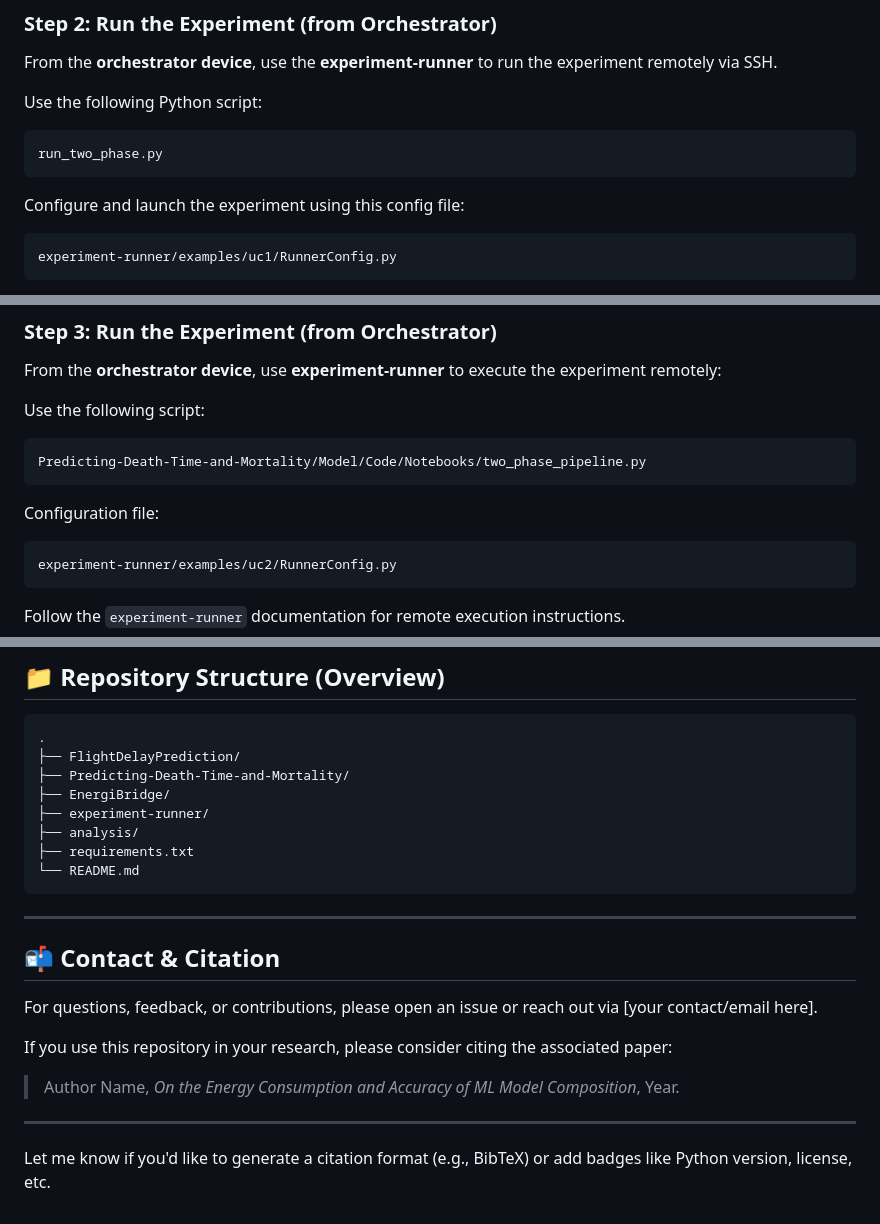
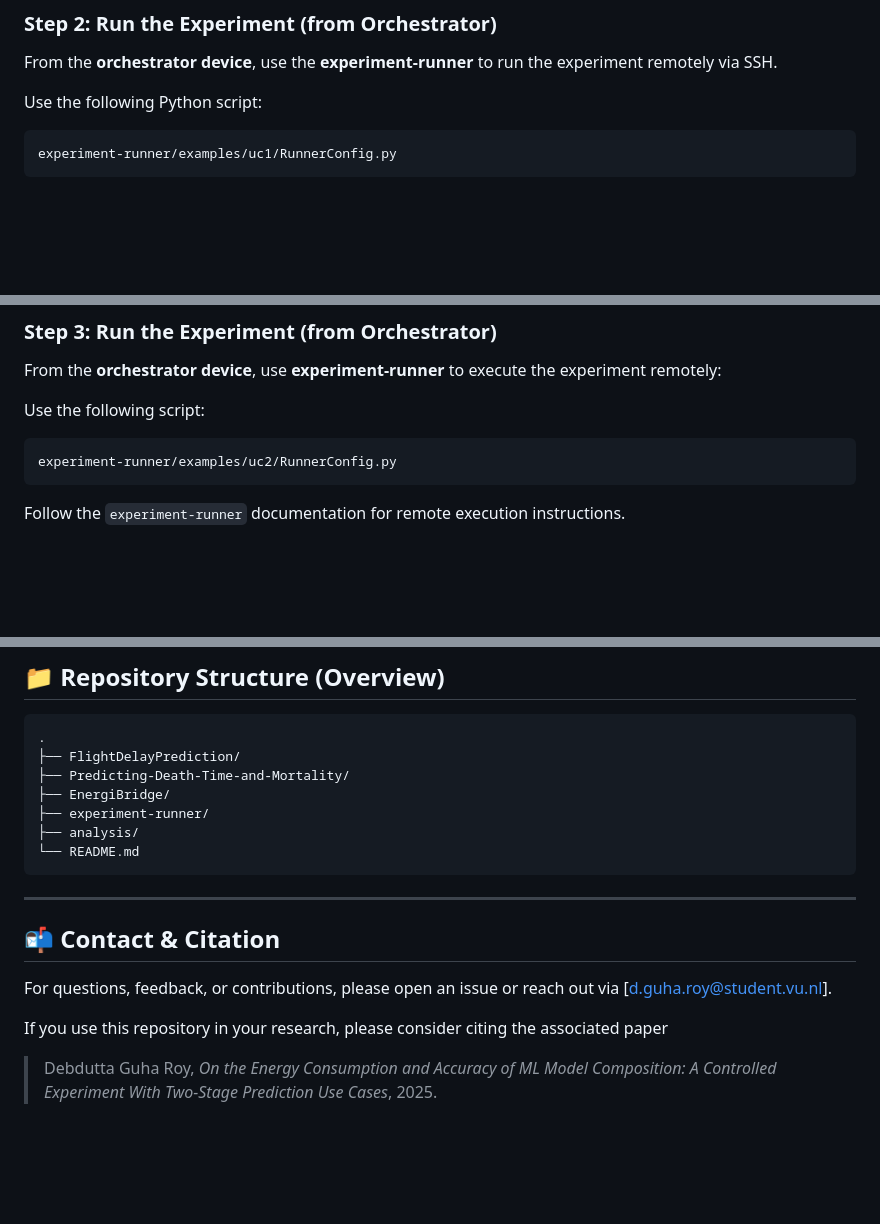
Before and after one commit to DebduttaGR/energy_consumption_accuracy_thesis, a Markdown page: README.md, 3 parts joined by grey strips. Rendered like a GitHub page; blank space fills up the shorter version.

````diff
--- a/README.md
+++ b/README.md
@@ -67,12 +67,6 @@ From the **orchestrator device**, use the **experiment-runner** to run the exper
 Use the following Python script:
 
 ```
-run_two_phase.py
-```
-
-Configure and launch the experiment using this config file:
-
-```
 experiment-runner/examples/uc1/RunnerConfig.py
 ```
 
@@ -121,12 +115,6 @@ From the **orchestrator device**, use **experiment-runner** to execute the exper
 Use the following script:
 
 ```
-Predicting-Death-Time-and-Mortality/Model/Code/Notebooks/two_phase_pipeline.py
-```
-
-Configuration file:
-
-```
 experiment-runner/examples/uc2/RunnerConfig.py
 ```
 
@@ -152,7 +140,6 @@ To analyze and visualize the results:
 ├── EnergiBridge/
 ├── experiment-runner/
 ├── analysis/
-├── requirements.txt
 └── README.md
 ```
 
@@ -160,12 +147,8 @@ To analyze and visualize the results:
 
 ## 📬 Contact & Citation
 
-For questions, feedback, or contributions, please open an issue or reach out via \[your contact/email here].
+For questions, feedback, or contributions, please open an issue or reach out via \[d.guha.roy@student.vu.nl].
 
-If you use this repository in your research, please consider citing the associated paper:
+If you use this repository in your research, please consider citing the associated paper
 
-> Author Name, *On the Energy Consumption and Accuracy of ML Model Composition*, Year.
-
----
-
-Let me know if you'd like to generate a citation format (e.g., BibTeX) or add badges like Python version, license, etc.
+> Debdutta Guha Roy, *On the Energy Consumption and Accuracy of ML Model Composition: A Controlled Experiment With Two-Stage Prediction Use Cases*, 2025.
````
